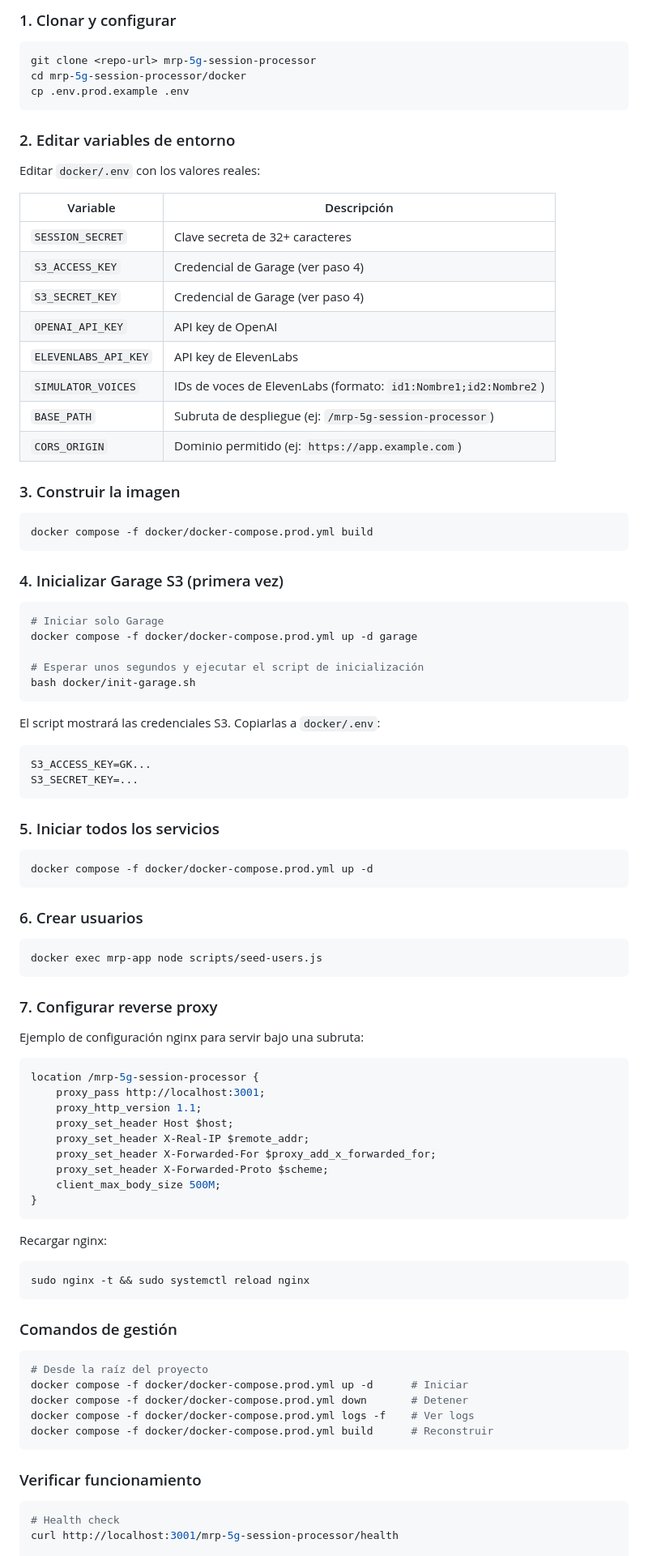
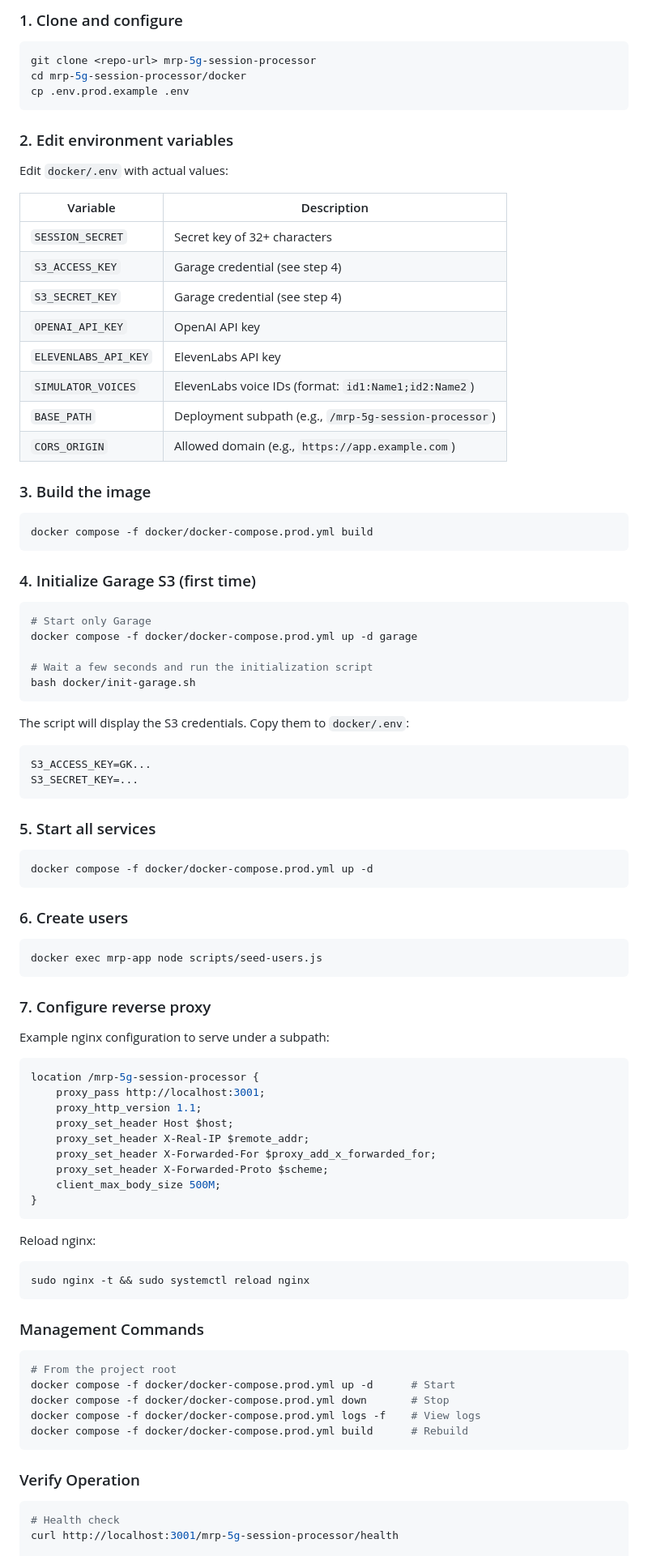
Before and after one commit to AIR-Research-Group-UCLM/mrp-5g-session-processor, a Markdown page: README.md, the part around the change printed below. Shown: that part at 81% size. GitHub-like rendering.

````diff
--- a/README.md
+++ b/README.md
@@ -174,5 +178,5 @@ La aplicación se despliega con Docker Compose. Express sirve tanto la API como
 
-### 1. Clonar y configurar
+### 1. Clone and configure
 
 ```bash
 git clone <repo-url> mrp-5g-session-processor
@@ -180,59 +184,59 @@ cd mrp-5g-session-processor/docker
 cp .env.prod.example .env
 ```
 
-### 2. Editar variables de entorno
+### 2. Edit environment variables
 
-Editar `docker/.env` con los valores reales:
+Edit `docker/.env` with actual values:
 
-| Variable | Descripción |
+| Variable | Description |
 |----------|-------------|
-| `SESSION_SECRET` | Clave secreta de 32+ caracteres |
-| `S3_ACCESS_KEY` | Credencial de Garage (ver paso 4) |
-| `S3_SECRET_KEY` | Credencial de Garage (ver paso 4) |
-| `OPENAI_API_KEY` | API key de OpenAI |
-| `ELEVENLABS_API_KEY` | API key de ElevenLabs |
-| `SIMULATOR_VOICES` | IDs de voces de ElevenLabs (formato: `id1:Nombre1;id2:Nombre2`) |
-| `BASE_PATH` | Subruta de despliegue (ej: `/mrp-5g-session-processor`) |
-| `CORS_ORIGIN` | Dominio permitido (ej: `https://app.example.com`) |
+| `SESSION_SECRET` | Secret key of 32+ characters |
+| `S3_ACCESS_KEY` | Garage credential (see step 4) |
+| `S3_SECRET_KEY` | Garage credential (see step 4) |
+| `OPENAI_API_KEY` | OpenAI API key |
+| `ELEVENLABS_API_KEY` | ElevenLabs API key |
+| `SIMULATOR_VOICES` | ElevenLabs voice IDs (format: `id1:Name1;id2:Name2`) |
+| `BASE_PATH` | Deployment subpath (e.g., `/mrp-5g-session-processor`) |
+| `CORS_ORIGIN` | Allowed domain (e.g., `https://app.example.com`) |
 
-### 3. Construir la imagen
+### 3. Build the image
 
 ```bash
 docker compose -f docker/docker-compose.prod.yml build
 ```
 
-### 4. Inicializar Garage S3 (primera vez)
+### 4. Initialize Garage S3 (first time)
 
 ```bash
-# Iniciar solo Garage
+# Start only Garage
 docker compose -f docker/docker-compose.prod.yml up -d garage
 
-# Esperar unos segundos y ejecutar el script de inicialización
+# Wait a few seconds and run the initialization script
 bash docker/init-garage.sh
 ```
 
-El script mostrará las credenciales S3. Copiarlas a `docker/.env`:
+The script will display the S3 credentials. Copy them to `docker/.env`:
 
 ```
 S3_ACCESS_KEY=GK...
 S3_SECRET_KEY=...
 ```
 
-### 5. Iniciar todos los servicios
+### 5. Start all services
 
 ```bash
 docker compose -f docker/docker-compose.prod.yml up -d
 ```
 
-### 6. Crear usuarios
+### 6. Create users
 
 ```bash
 docker exec mrp-app node scripts/seed-users.js
 ```
 
-### 7. Configurar reverse proxy
+### 7. Configure reverse proxy
 
-Ejemplo de configuración nginx para servir bajo una subruta:
+Example nginx configuration to serve under a subpath:
 
 ```nginx
 location /mrp-5g-session-processor {
@@ -246,23 +250,23 @@ location /mrp-5g-session-processor {
 }
 ```
 
-Recargar nginx:
+Reload nginx:
 
 ```bash
 sudo nginx -t && sudo systemctl reload nginx
 ```
 
-### Comandos de gestión
+### Management Commands
 
 ```bash
-# Desde la raíz del proyecto
-docker compose -f docker/docker-compose.prod.yml up -d      # Iniciar
-docker compose -f docker/docker-compose.prod.yml down       # Detener
-docker compose -f docker/docker-compose.prod.yml logs -f    # Ver logs
-docker compose -f docker/docker-compose.prod.yml build      # Reconstruir
+# From the project root
+docker compose -f docker/docker-compose.prod.yml up -d      # Start
+docker compose -f docker/docker-compose.prod.yml down       # Stop
+docker compose -f docker/docker-compose.prod.yml logs -f    # View logs
+docker compose -f docker/docker-compose.prod.yml build      # Rebuild
 ```
 
-### Verificar funcionamiento
+### Verify Operation
 
 ```bash
 # Health check
````
Also changed, not shown: other parts of README.md (+86 -82 lines).
